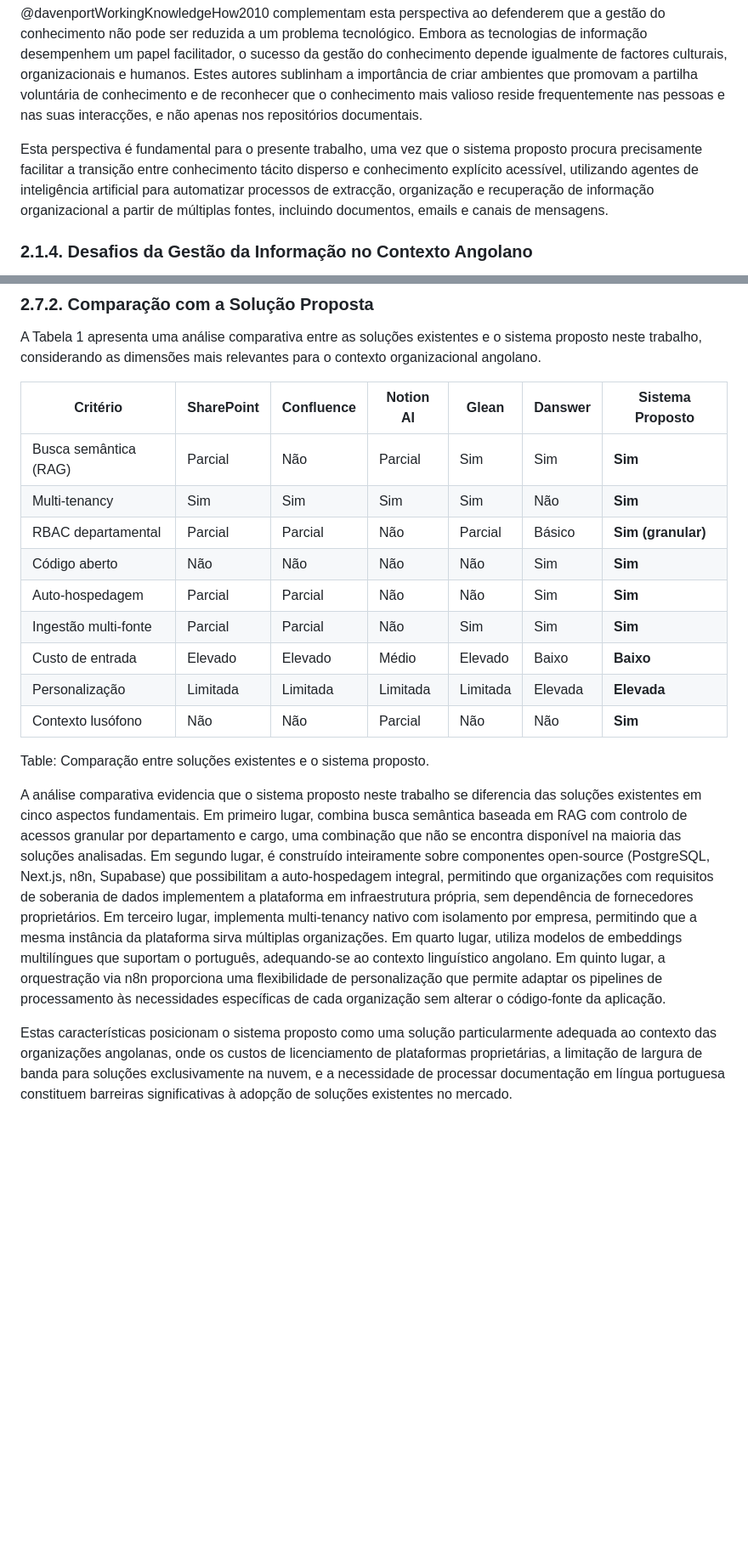
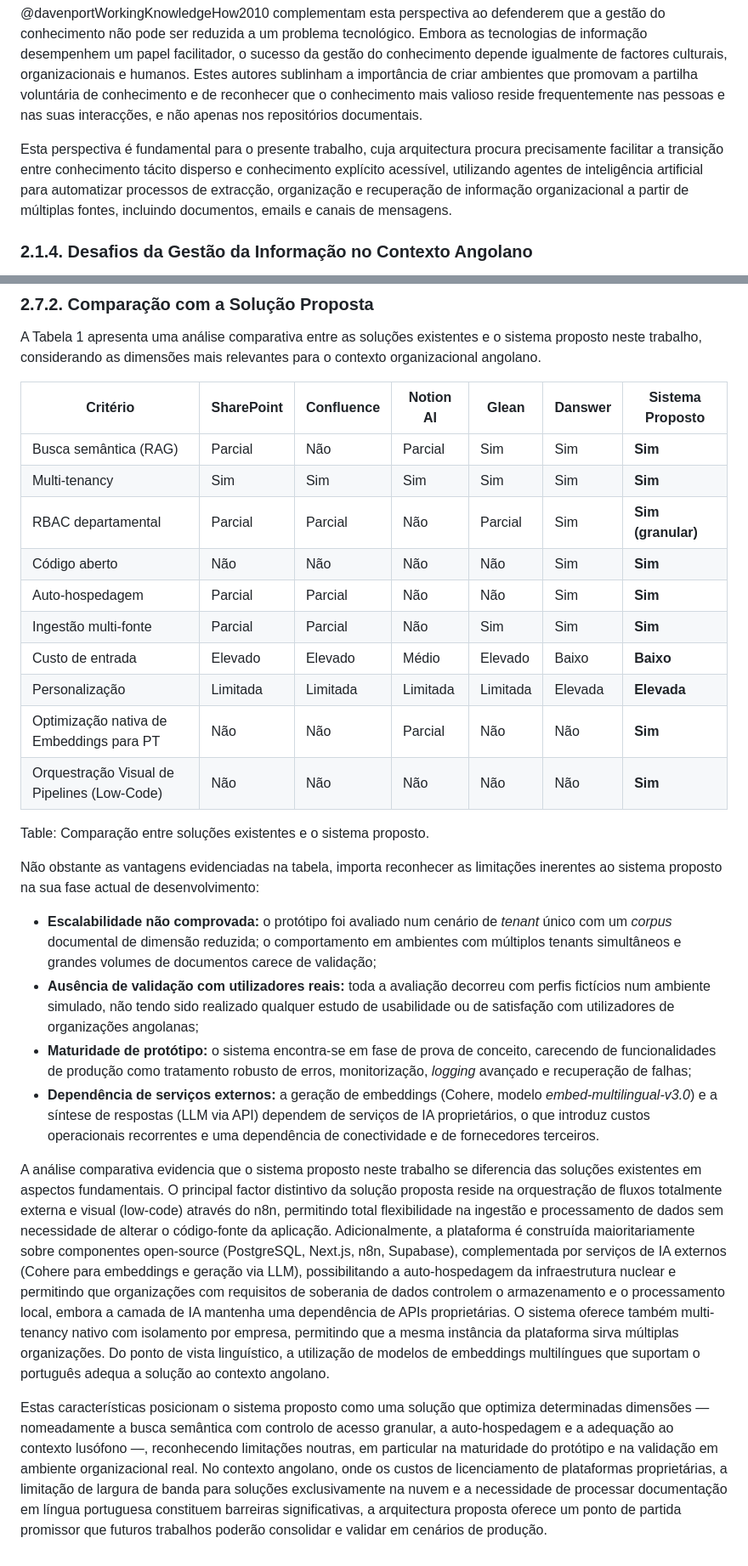
Before and after one commit to Cristiano-Rodrigues/TFC, a Markdown page: docs/chapters/02-fundamentacao-teorica.md, 2 parts joined by grey strips. Shown at 85% size. Drawn GitHub-style; blank space fills up the shorter version.

Commit message:
fix: update chapters 1-3 to adjust language and consistency

```diff
--- a/docs/chapters/02-fundamentacao-teorica.md
+++ b/docs/chapters/02-fundamentacao-teorica.md
@@ -34,7 +34,7 @@ O conhecimento tácito é pessoal, difícil de formalizar e está enraizado nas
 
 @davenportWorkingKnowledgeHow2010 complementam esta perspectiva ao defenderem que a gestão do conhecimento não pode ser reduzida a um problema tecnológico. Embora as tecnologias de informação desempenhem um papel facilitador, o sucesso da gestão do conhecimento depende igualmente de factores culturais, organizacionais e humanos. Estes autores sublinham a importância de criar ambientes que promovam a partilha voluntária de conhecimento e de reconhecer que o conhecimento mais valioso reside frequentemente nas pessoas e nas suas interacções, e não apenas nos repositórios documentais.
 
-Esta perspectiva é fundamental para o presente trabalho, uma vez que o sistema proposto procura precisamente facilitar a transição entre conhecimento tácito disperso e conhecimento explícito acessível, utilizando agentes de inteligência artificial para automatizar processos de extracção, organização e recuperação de informação organizacional a partir de múltiplas fontes, incluindo documentos, emails e canais de mensagens.
+Esta perspectiva é fundamental para o presente trabalho, cuja arquitectura procura precisamente facilitar a transição entre conhecimento tácito disperso e conhecimento explícito acessível, utilizando agentes de inteligência artificial para automatizar processos de extracção, organização e recuperação de informação organizacional a partir de múltiplas fontes, incluindo documentos, emails e canais de mensagens.
 
 ### 2.1.4. Desafios da Gestão da Informação no Contexto Angolano
 
@@ -252,17 +252,25 @@ A Tabela 1 apresenta uma análise comparativa entre as soluções existentes e o
 | Critério | SharePoint | Confluence | Notion AI | Glean | Danswer | **Sistema Proposto** |
 |---|---|---|---|---|---|---|
 | Busca semântica (RAG) | Parcial | Não | Parcial | Sim | Sim | **Sim** |
-| Multi-tenancy | Sim | Sim | Sim | Sim | Não | **Sim** |
-| RBAC departamental | Parcial | Parcial | Não | Parcial | Básico | **Sim (granular)** |
+| Multi-tenancy | Sim | Sim | Sim | Sim | Sim | **Sim** |
+| RBAC departamental | Parcial | Parcial | Não | Parcial | Sim | **Sim (granular)** |
 | Código aberto | Não | Não | Não | Não | Sim | **Sim** |
 | Auto-hospedagem | Parcial | Parcial | Não | Não | Sim | **Sim** |
 | Ingestão multi-fonte | Parcial | Parcial | Não | Sim | Sim | **Sim** |
 | Custo de entrada | Elevado | Elevado | Médio | Elevado | Baixo | **Baixo** |
 | Personalização | Limitada | Limitada | Limitada | Limitada | Elevada | **Elevada** |
-| Contexto lusófono | Não | Não | Parcial | Não | Não | **Sim** |
+| Optimização nativa de Embeddings para PT | Não | Não | Parcial | Não | Não | **Sim** |
+| Orquestração Visual de Pipelines (Low-Code) | Não | Não | Não | Não | Não | **Sim** |
 
 Table: Comparação entre soluções existentes e o sistema proposto.
 
-A análise comparativa evidencia que o sistema proposto neste trabalho se diferencia das soluções existentes em cinco aspectos fundamentais. Em primeiro lugar, combina busca semântica baseada em RAG com controlo de acessos granular por departamento e cargo, uma combinação que não se encontra disponível na maioria das soluções analisadas. Em segundo lugar, é construído inteiramente sobre componentes open-source (PostgreSQL, Next.js, n8n, Supabase) que possibilitam a auto-hospedagem integral, permitindo que organizações com requisitos de soberania de dados implementem a plataforma em infraestrutura própria, sem dependência de fornecedores proprietários. Em terceiro lugar, implementa multi-tenancy nativo com isolamento por empresa, permitindo que a mesma instância da plataforma sirva múltiplas organizações. Em quarto lugar, utiliza modelos de embeddings multilíngues que suportam o português, adequando-se ao contexto linguístico angolano. Em quinto lugar, a orquestração via n8n proporciona uma flexibilidade de personalização que permite adaptar os pipelines de processamento às necessidades específicas de cada organização sem alterar o código-fonte da aplicação.
+Não obstante as vantagens evidenciadas na tabela, importa reconhecer as limitações inerentes ao sistema proposto na sua fase actual de desenvolvimento:
 
-Estas características posicionam o sistema proposto como uma solução particularmente adequada ao contexto das organizações angolanas, onde os custos de licenciamento de plataformas proprietárias, a limitação de largura de banda para soluções exclusivamente na nuvem, e a necessidade de processar documentação em língua portuguesa constituem barreiras significativas à adopção de soluções existentes no mercado.
+- **Escalabilidade não comprovada:** o protótipo foi avaliado num cenário de *tenant* único com um *corpus* documental de dimensão reduzida; o comportamento em ambientes com múltiplos tenants simultâneos e grandes volumes de documentos carece de validação;
+- **Ausência de validação com utilizadores reais:** toda a avaliação decorreu com perfis fictícios num ambiente simulado, não tendo sido realizado qualquer estudo de usabilidade ou de satisfação com utilizadores de organizações angolanas;
+- **Maturidade de protótipo:** o sistema encontra-se em fase de prova de conceito, carecendo de funcionalidades de produção como tratamento robusto de erros, monitorização, *logging* avançado e recuperação de falhas;
+- **Dependência de serviços externos:** a geração de embeddings (Cohere, modelo *embed-multilingual-v3.0*) e a síntese de respostas (LLM via API) dependem de serviços de IA proprietários, o que introduz custos operacionais recorrentes e uma dependência de conectividade e de fornecedores terceiros.
+
+A análise comparativa evidencia que o sistema proposto neste trabalho se diferencia das soluções existentes em aspectos fundamentais. O principal factor distintivo da solução proposta reside na orquestração de fluxos totalmente externa e visual (low-code) através do n8n, permitindo total flexibilidade na ingestão e processamento de dados sem necessidade de alterar o código-fonte da aplicação. Adicionalmente, a plataforma é construída maioritariamente sobre componentes open-source (PostgreSQL, Next.js, n8n, Supabase), complementada por serviços de IA externos (Cohere para embeddings e geração via LLM), possibilitando a auto-hospedagem da infraestrutura nuclear e permitindo que organizações com requisitos de soberania de dados controlem o armazenamento e o processamento local, embora a camada de IA mantenha uma dependência de APIs proprietárias. O sistema oferece também multi-tenancy nativo com isolamento por empresa, permitindo que a mesma instância da plataforma sirva múltiplas organizações. Do ponto de vista linguístico, a utilização de modelos de embeddings multilíngues que suportam o português adequa a solução ao contexto angolano.
+
+Estas características posicionam o sistema proposto como uma solução que optimiza determinadas dimensões — nomeadamente a busca semântica com controlo de acesso granular, a auto-hospedagem e a adequação ao contexto lusófono —, reconhecendo limitações noutras, em particular na maturidade do protótipo e na validação em ambiente organizacional real. No contexto angolano, onde os custos de licenciamento de plataformas proprietárias, a limitação de largura de banda para soluções exclusivamente na nuvem e a necessidade de processar documentação em língua portuguesa constituem barreiras significativas, a arquitectura proposta oferece um ponto de partida promissor que futuros trabalhos poderão consolidar e validar em cenários de produção.
```
Also changed, not shown: other parts of docs/chapters/02-fundamentacao-teorica.md (+11 -11 lines), docs/chapters/01-introducao.md (+10 -6 lines), docs/chapters/03-procedimentos-metodologicos.md (+11 -3 lines).
